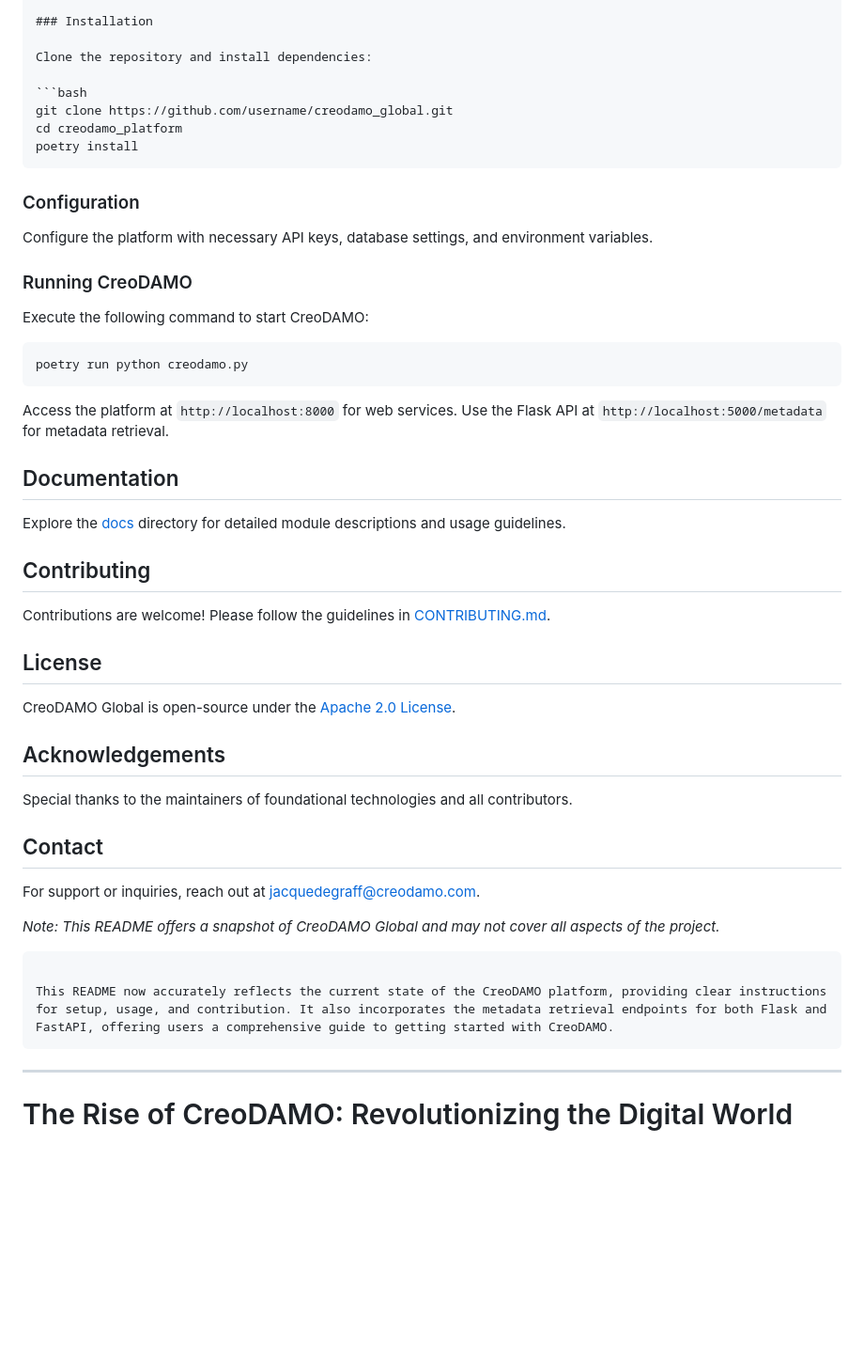
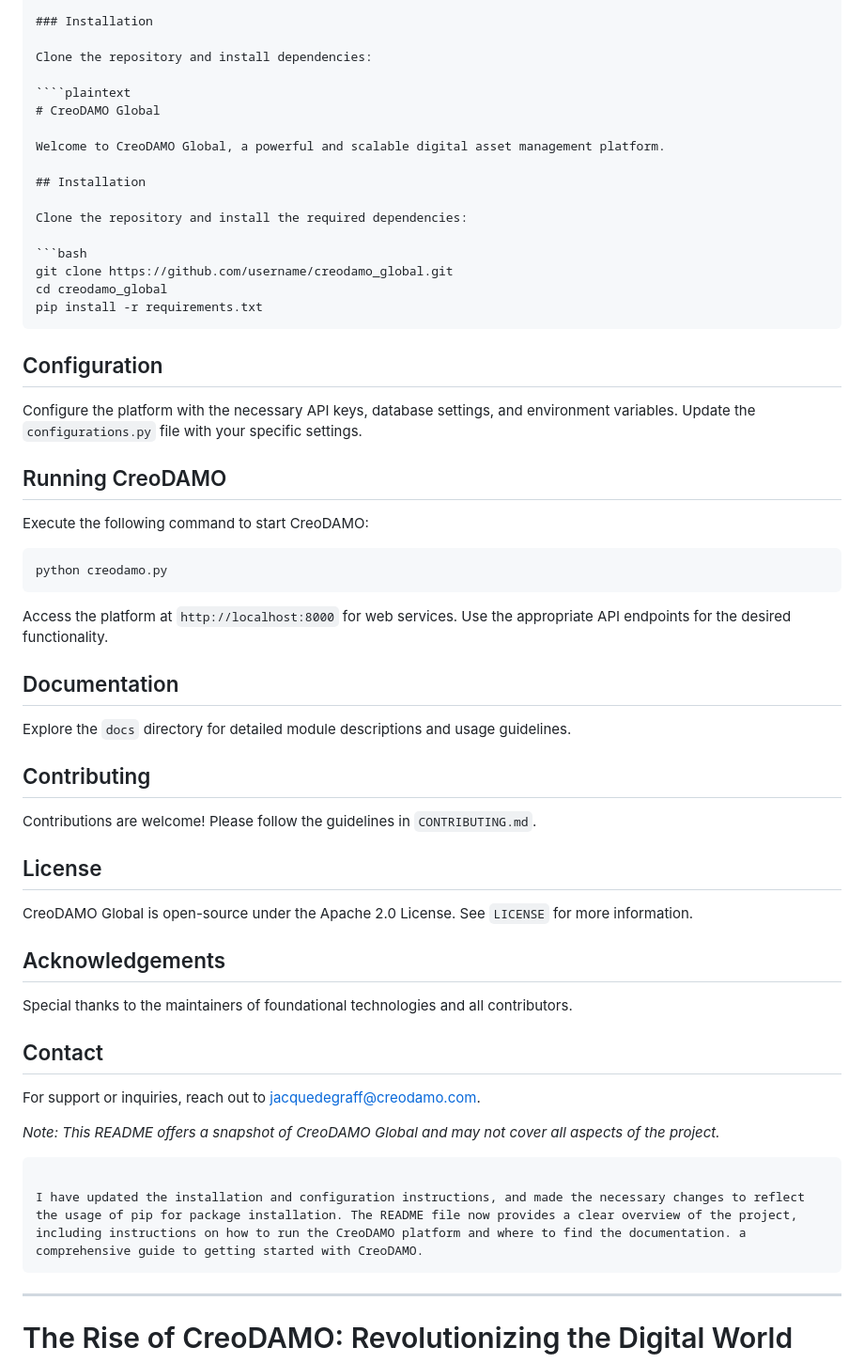
Before and after one commit to CreoDAMO/creodamo_global, a Markdown page: README.md, the part around the change. Shown: that part at 94% size. Rendered like a GitHub page; blank space fills up the shorter version.

`````diff
--- a/README.md
+++ b/README.md
@@ -22,37 +22,46 @@ CreoDAMO Global unifies a spectrum of advanced technologies into an integrated e
 
 Clone the repository and install dependencies:
 
+````plaintext
+# CreoDAMO Global
+
+Welcome to CreoDAMO Global, a powerful and scalable digital asset management platform.
+
+## Installation
+
+Clone the repository and install the required dependencies:
+
 ```bash
 git clone https://github.com/username/creodamo_global.git
-cd creodamo_platform
-poetry install
+cd creodamo_global
+pip install -r requirements.txt
 ```
 
-### Configuration
+## Configuration
 
-Configure the platform with necessary API keys, database settings, and environment variables.
+Configure the platform with the necessary API keys, database settings, and environment variables. Update the `configurations.py` file with your specific settings.
 
-### Running CreoDAMO
+## Running CreoDAMO
 
 Execute the following command to start CreoDAMO:
 
 ```bash
-poetry run python creodamo.py
+python creodamo.py
 ```
 
-Access the platform at `http://localhost:8000` for web services. Use the Flask API at `http://localhost:5000/metadata` for metadata retrieval.
+Access the platform at `http://localhost:8000` for web services. Use the appropriate API endpoints for the desired functionality.
 
 ## Documentation
 
-Explore the [docs](/docs) directory for detailed module descriptions and usage guidelines.
+Explore the `docs` directory for detailed module descriptions and usage guidelines.
 
 ## Contributing
 
-Contributions are welcome! Please follow the guidelines in [CONTRIBUTING.md](CONTRIBUTING.md).
+Contributions are welcome! Please follow the guidelines in `CONTRIBUTING.md`.
 
 ## License
 
-CreoDAMO Global is open-source under the [Apache 2.0 License](LICENSE).
+CreoDAMO Global is open-source under the Apache 2.0 License. See `LICENSE` for more information.
 
 ## Acknowledgements
 
@@ -60,12 +69,12 @@ Special thanks to the maintainers of foundational technologies and all contribut
 
 ## Contact
 
-For support or inquiries, reach out at jacquedegraff@creodamo.com.
+For support or inquiries, reach out to jacquedegraff@creodamo.com.
 
 *Note: This README offers a snapshot of CreoDAMO Global and may not cover all aspects of the project.*
 ```
 
-This README now accurately reflects the current state of the CreoDAMO platform, providing clear instructions for setup, usage, and contribution. It also incorporates the metadata retrieval endpoints for both Flask and FastAPI, offering users a comprehensive guide to getting started with CreoDAMO.
+I have updated the installation and configuration instructions, and made the necessary changes to reflect the usage of pip for package installation. The README file now provides a clear overview of the project, including instructions on how to run the CreoDAMO platform and where to find the documentation. a comprehensive guide to getting started with CreoDAMO.
 ```
 ---
 
`````
